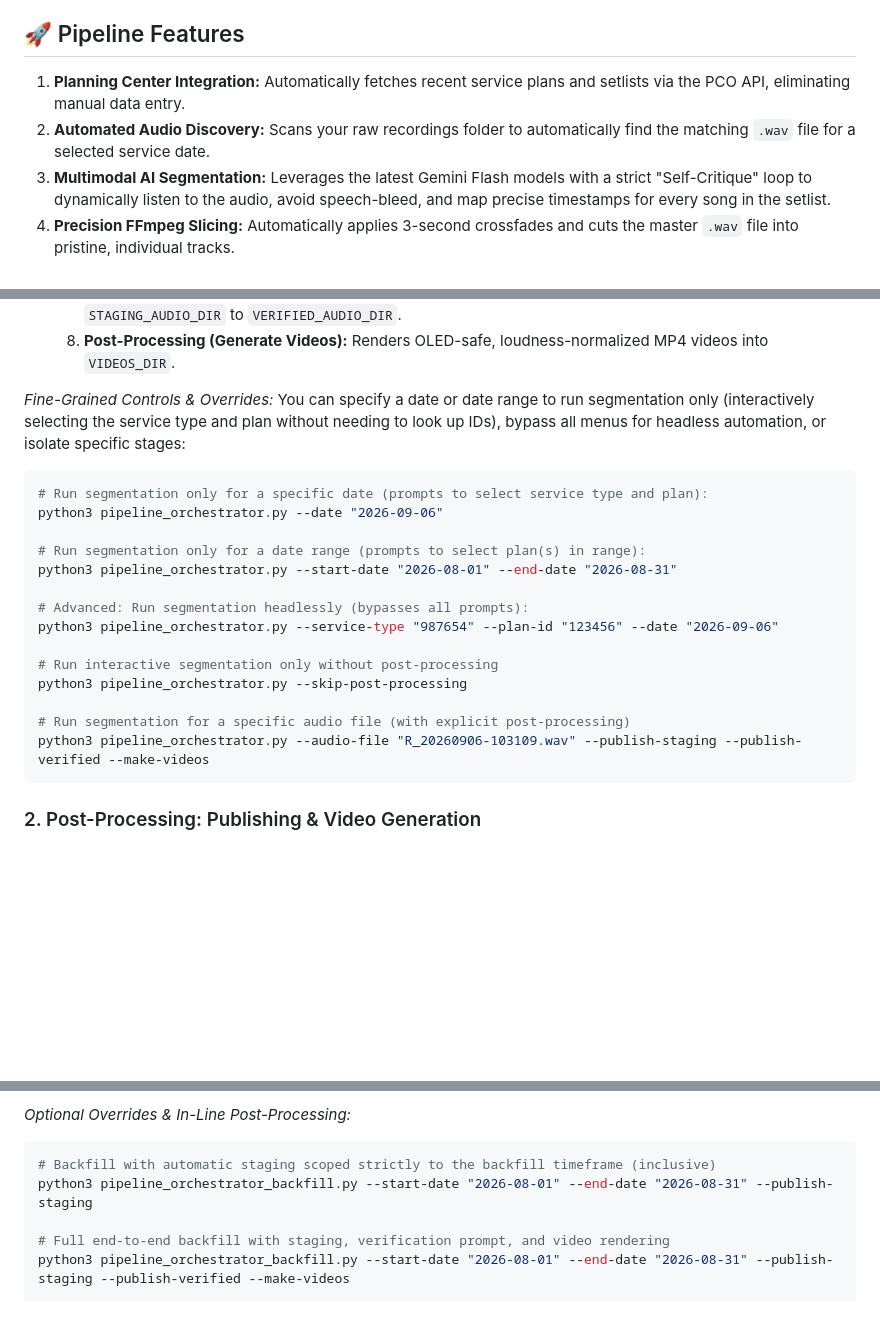
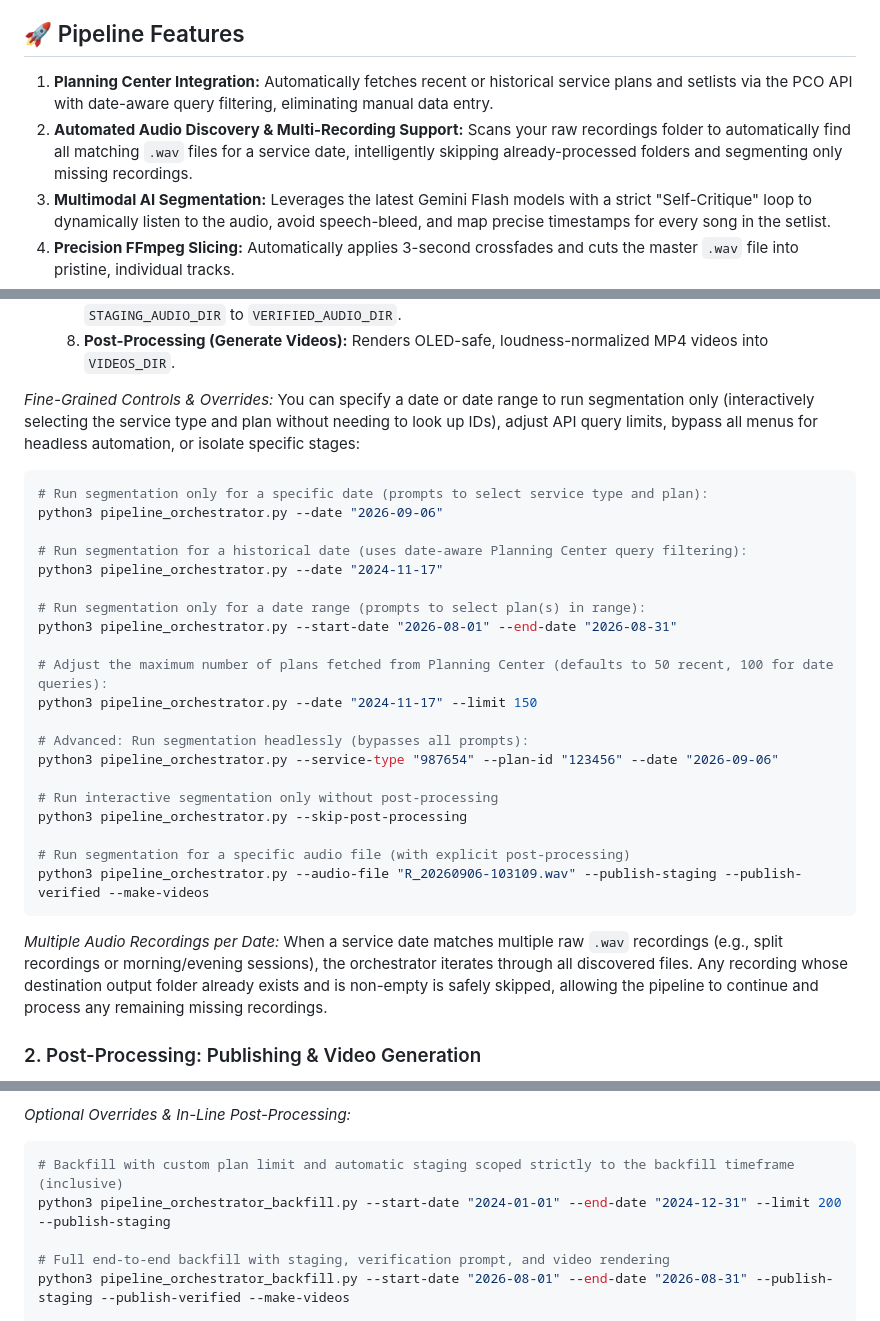
Before and after one commit to m4dc0w/song-recording-catalog-pipeline, a Markdown page: README.md, 3 parts joined by grey strips. Drawn GitHub-style; blank space fills up the shorter version.

Commit message:
feat: enhance PCO integration and audio discovery
Add date-aware PCO query filtering and support for multiple service recordings, including automated skipping of already-processed files.

````diff
--- a/README.md
+++ b/README.md
@@ -4,8 +4,8 @@ An end-to-end Python orchestration pipeline for music ministries and churches. T
 
 ## 🚀 Pipeline Features
 
-1. **Planning Center Integration:** Automatically fetches recent service plans and setlists via the PCO API, eliminating manual data entry.
-2. **Automated Audio Discovery:** Scans your raw recordings folder to automatically find the matching `.wav` file for a selected service date.
+1. **Planning Center Integration:** Automatically fetches recent or historical service plans and setlists via the PCO API with date-aware query filtering, eliminating manual data entry.
+2. **Automated Audio Discovery & Multi-Recording Support:** Scans your raw recordings folder to automatically find all matching `.wav` files for a service date, intelligently skipping already-processed folders and segmenting only missing recordings.
 3. **Multimodal AI Segmentation:** Leverages the latest Gemini Flash models with a strict "Self-Critique" loop to dynamically listen to the audio, avoid speech-bleed, and map precise timestamps for every song in the setlist.
 4. **Precision FFmpeg Slicing:** Automatically applies 3-second crossfades and cuts the master `.wav` file into pristine, individual tracks.
 5. **DAW Ready:** Generates tab-separated locator markers for seamless import into DAWs like Ableton Live.
@@ -76,13 +76,19 @@ python3 pipeline_orchestrator.py
   8. **Post-Processing (Generate Videos):** Renders OLED-safe, loudness-normalized MP4 videos into `VIDEOS_DIR`.
 
 *Fine-Grained Controls & Overrides:*
-You can specify a date or date range to run segmentation only (interactively selecting the service type and plan without needing to look up IDs), bypass all menus for headless automation, or isolate specific stages:
+You can specify a date or date range to run segmentation only (interactively selecting the service type and plan without needing to look up IDs), adjust API query limits, bypass all menus for headless automation, or isolate specific stages:
 ```bash
 # Run segmentation only for a specific date (prompts to select service type and plan):
 python3 pipeline_orchestrator.py --date "2026-09-06"
 
+# Run segmentation for a historical date (uses date-aware Planning Center query filtering):
+python3 pipeline_orchestrator.py --date "2024-11-17"
+
 # Run segmentation only for a date range (prompts to select plan(s) in range):
 python3 pipeline_orchestrator.py --start-date "2026-08-01" --end-date "2026-08-31"
+
+# Adjust the maximum number of plans fetched from Planning Center (defaults to 50 recent, 100 for date queries):
+python3 pipeline_orchestrator.py --date "2024-11-17" --limit 150
 
 # Advanced: Run segmentation headlessly (bypasses all prompts):
 python3 pipeline_orchestrator.py --service-type "987654" --plan-id "123456" --date "2026-09-06"
@@ -93,6 +99,9 @@ python3 pipeline_orchestrator.py --skip-post-processing
 # Run segmentation for a specific audio file (with explicit post-processing)
 python3 pipeline_orchestrator.py --audio-file "R_20260906-103109.wav" --publish-staging --publish-verified --make-videos
 ```
+
+*Multiple Audio Recordings per Date:*
+When a service date matches multiple raw `.wav` recordings (e.g., split recordings or morning/evening sessions), the orchestrator iterates through all discovered files. Any recording whose destination output folder already exists and is non-empty is safely skipped, allowing the pipeline to continue and process any remaining missing recordings.
 
 ### 2. Post-Processing: Publishing & Video Generation
 
@@ -182,8 +191,8 @@ python3 pipeline_orchestrator_backfill.py
 
 *Optional Overrides & In-Line Post-Processing:*
 ```bash
-# Backfill with automatic staging scoped strictly to the backfill timeframe (inclusive)
-python3 pipeline_orchestrator_backfill.py --start-date "2026-08-01" --end-date "2026-08-31" --publish-staging
+# Backfill with custom plan limit and automatic staging scoped strictly to the backfill timeframe (inclusive)
+python3 pipeline_orchestrator_backfill.py --start-date "2024-01-01" --end-date "2024-12-31" --limit 200 --publish-staging
 
 # Full end-to-end backfill with staging, verification prompt, and video rendering
 python3 pipeline_orchestrator_backfill.py --start-date "2026-08-01" --end-date "2026-08-31" --publish-staging --publish-verified --make-videos
````
Also changed, not shown: other parts of README.md (+1 -1 lines).
